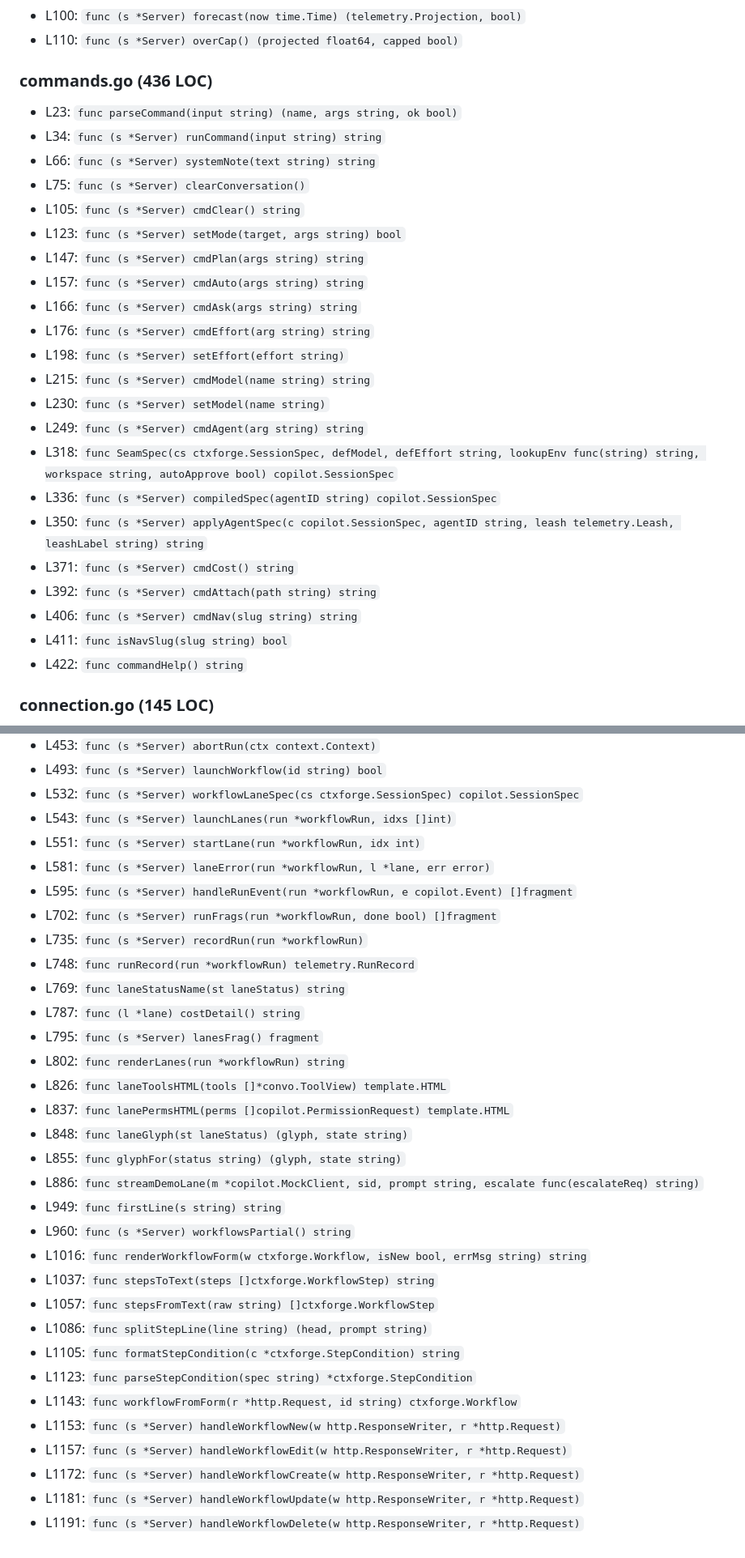
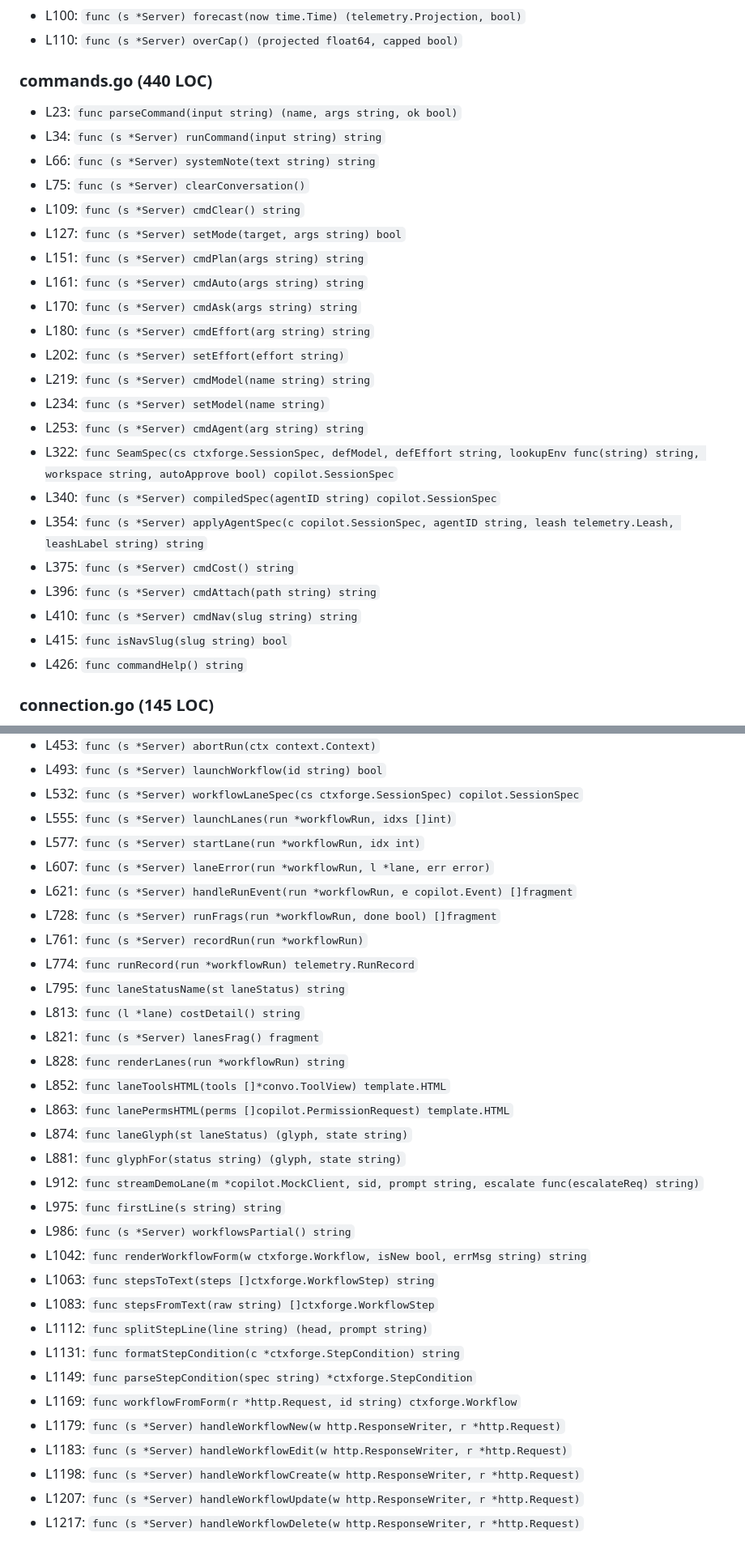
Before and after one commit to dotts-h/Copilot-sdk, a Markdown page: docs/CODEMAP.md, 2 parts joined by grey strips. Shown at 81% size. Rendered like a GitHub page.

Commit message:
docs: regenerate CODEMAP after epic 0083 (worker pool + event log)
Batches the make codemap regen the parallel lanes (#148, #149) deferred to the orchestrator per the parallel-lanes protocol.

```diff
--- a/docs/CODEMAP.md
+++ b/docs/CODEMAP.md
@@ -563,29 +570,29 @@ _Last generated: 2026-06-11 (UTC)._
 - L100: `func (s *Server) forecast(now time.Time) (telemetry.Projection, bool)`
 - L110: `func (s *Server) overCap() (projected float64, capped bool)`
 
-### commands.go (436 LOC)
+### commands.go (440 LOC)
 - L23: `func parseCommand(input string) (name, args string, ok bool)`
 - L34: `func (s *Server) runCommand(input string) string`
 - L66: `func (s *Server) systemNote(text string) string`
 - L75: `func (s *Server) clearConversation()`
-- L105: `func (s *Server) cmdClear() string`
-- L123: `func (s *Server) setMode(target, args string) bool`
-- L147: `func (s *Server) cmdPlan(args string) string`
-- L157: `func (s *Server) cmdAuto(args string) string`
-- L166: `func (s *Server) cmdAsk(args string) string`
-- L176: `func (s *Server) cmdEffort(arg string) string`
-- L198: `func (s *Server) setEffort(effort string)`
-- L215: `func (s *Server) cmdModel(name string) string`
-- L230: `func (s *Server) setModel(name string)`
-- L249: `func (s *Server) cmdAgent(arg string) string`
-- L318: `func SeamSpec(cs ctxforge.SessionSpec, defModel, defEffort string, lookupEnv func(string) string, workspace string, autoApprove bool) copilot.SessionSpec`
-- L336: `func (s *Server) compiledSpec(agentID string) copilot.SessionSpec`
-- L350: `func (s *Server) applyAgentSpec(c copilot.SessionSpec, agentID string, leash telemetry.Leash, leashLabel string) string`
-- L371: `func (s *Server) cmdCost() string`
-- L392: `func (s *Server) cmdAttach(path string) string`
-- L406: `func (s *Server) cmdNav(slug string) string`
-- L411: `func isNavSlug(slug string) bool`
-- L422: `func commandHelp() string`
+- L109: `func (s *Server) cmdClear() string`
+- L127: `func (s *Server) setMode(target, args string) bool`
+- L151: `func (s *Server) cmdPlan(args string) string`
+- L161: `func (s *Server) cmdAuto(args string) string`
+- L170: `func (s *Server) cmdAsk(args string) string`
+- L180: `func (s *Server) cmdEffort(arg string) string`
+- L202: `func (s *Server) setEffort(effort string)`
+- L219: `func (s *Server) cmdModel(name string) string`
+- L234: `func (s *Server) setModel(name string)`
+- L253: `func (s *Server) cmdAgent(arg string) string`
+- L322: `func SeamSpec(cs ctxforge.SessionSpec, defModel, defEffort string, lookupEnv func(string) string, workspace string, autoApprove bool) copilot.SessionSpec`
+- L340: `func (s *Server) compiledSpec(agentID string) copilot.SessionSpec`
+- L354: `func (s *Server) applyAgentSpec(c copilot.SessionSpec, agentID string, leash telemetry.Leash, leashLabel string) string`
+- L375: `func (s *Server) cmdCost() string`
+- L396: `func (s *Server) cmdAttach(path string) string`
+- L410: `func (s *Server) cmdNav(slug string) string`
+- L415: `func isNavSlug(slug string) bool`
+- L426: `func commandHelp() string`
 
 ### connection.go (145 LOC)
 - L22: `type authRung struct`
@@ -1037,33 +1049,33 @@ _Last generated: 2026-06-11 (UTC)._
 - L453: `func (s *Server) abortRun(ctx context.Context)`
 - L493: `func (s *Server) launchWorkflow(id string) bool`
 - L532: `func (s *Server) workflowLaneSpec(cs ctxforge.SessionSpec) copilot.SessionSpec`
-- L543: `func (s *Server) launchLanes(run *workflowRun, idxs []int)`
-- L551: `func (s *Server) startLane(run *workflowRun, idx int)`
-- L581: `func (s *Server) laneError(run *workflowRun, l *lane, err error)`
-- L595: `func (s *Server) handleRunEvent(run *workflowRun, e copilot.Event) []fragment`
-- L702: `func (s *Server) runFrags(run *workflowRun, done bool) []fragment`
-- L735: `func (s *Server) recordRun(run *workflowRun)`
-- L748: `func runRecord(run *workflowRun) telemetry.RunRecord`
-- L769: `func laneStatusName(st laneStatus) string`
-- L787: `func (l *lane) costDetail() string`
-- L795: `func (s *Server) lanesFrag() fragment`
-- L802: `func renderLanes(run *workflowRun) string`
-- L826: `func laneToolsHTML(tools []*convo.ToolView) template.HTML`
-- L837: `func lanePermsHTML(perms []copilot.PermissionRequest) template.HTML`
-- L848: `func laneGlyph(st laneStatus) (glyph, state string)`
-- L855: `func glyphFor(status string) (glyph, state string)`
-- L886: `func streamDemoLane(m *copilot.MockClient, sid, prompt string, escalate func(escalateReq) string)`
-- L949: `func firstLine(s string) string`
-- L960: `func (s *Server) workflowsPartial() string`
-- L1016: `func renderWorkflowForm(w ctxforge.Workflow, isNew bool, errMsg string) string`
-- L1037: `func stepsToText(steps []ctxforge.WorkflowStep) string`
-- L1057: `func stepsFromText(raw string) []ctxforge.WorkflowStep`
-- L1086: `func splitStepLine(line string) (head, prompt string)`
-- L1105: `func formatStepCondition(c *ctxforge.StepCondition) string`
-- L1123: `func parseStepCondition(spec string) *ctxforge.StepCondition`
-- L1143: `func workflowFromForm(r *http.Request, id string) ctxforge.Workflow`
-- L1153: `func (s *Server) handleWorkflowNew(w http.ResponseWriter, r *http.Request)`
-- L1157: `func (s *Server) handleWorkflowEdit(w http.ResponseWriter, r *http.Request)`
-- L1172: `func (s *Server) handleWorkflowCreate(w http.ResponseWriter, r *http.Request)`
-- L1181: `func (s *Server) handleWorkflowUpdate(w http.ResponseWriter, r *http.Request)`
-- L1191: `func (s *Server) handleWorkflowDelete(w http.ResponseWriter, r *http.Request)`
+- L555: `func (s *Server) launchLanes(run *workflowRun, idxs []int)`
+- L577: `func (s *Server) startLane(run *workflowRun, idx int)`
+- L607: `func (s *Server) laneError(run *workflowRun, l *lane, err error)`
+- L621: `func (s *Server) handleRunEvent(run *workflowRun, e copilot.Event) []fragment`
+- L728: `func (s *Server) runFrags(run *workflowRun, done bool) []fragment`
+- L761: `func (s *Server) recordRun(run *workflowRun)`
+- L774: `func runRecord(run *workflowRun) telemetry.RunRecord`
+- L795: `func laneStatusName(st laneStatus) string`
+- L813: `func (l *lane) costDetail() string`
+- L821: `func (s *Server) lanesFrag() fragment`
+- L828: `func renderLanes(run *workflowRun) string`
+- L852: `func laneToolsHTML(tools []*convo.ToolView) template.HTML`
+- L863: `func lanePermsHTML(perms []copilot.PermissionRequest) template.HTML`
+- L874: `func laneGlyph(st laneStatus) (glyph, state string)`
+- L881: `func glyphFor(status string) (glyph, state string)`
+- L912: `func streamDemoLane(m *copilot.MockClient, sid, prompt string, escalate func(escalateReq) string)`
+- L975: `func firstLine(s string) string`
+- L986: `func (s *Server) workflowsPartial() string`
+- L1042: `func renderWorkflowForm(w ctxforge.Workflow, isNew bool, errMsg string) string`
+- L1063: `func stepsToText(steps []ctxforge.WorkflowStep) string`
+- L1083: `func stepsFromText(raw string) []ctxforge.WorkflowStep`
+- L1112: `func splitStepLine(line string) (head, prompt string)`
+- L1131: `func formatStepCondition(c *ctxforge.StepCondition) string`
+- L1149: `func parseStepCondition(spec string) *ctxforge.StepCondition`
+- L1169: `func workflowFromForm(r *http.Request, id string) ctxforge.Workflow`
+- L1179: `func (s *Server) handleWorkflowNew(w http.ResponseWriter, r *http.Request)`
+- L1183: `func (s *Server) handleWorkflowEdit(w http.ResponseWriter, r *http.Request)`
+- L1198: `func (s *Server) handleWorkflowCreate(w http.ResponseWriter, r *http.Request)`
+- L1207: `func (s *Server) handleWorkflowUpdate(w http.ResponseWriter, r *http.Request)`
+- L1217: `func (s *Server) handleWorkflowDelete(w http.ResponseWriter, r *http.Request)`
```
Also changed, not shown: other parts of docs/CODEMAP.md (+87 -75 lines).
